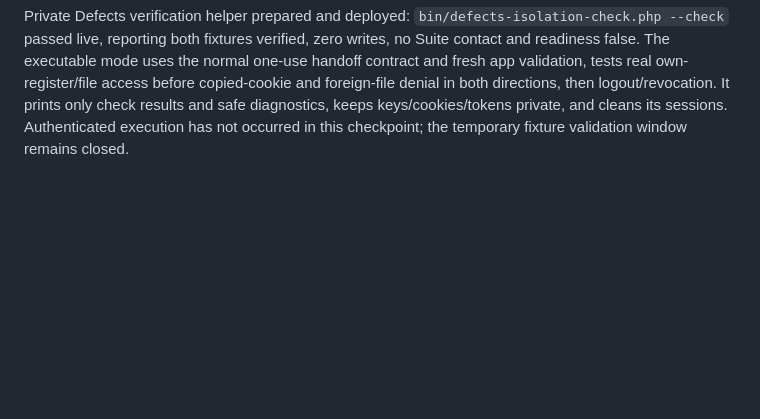
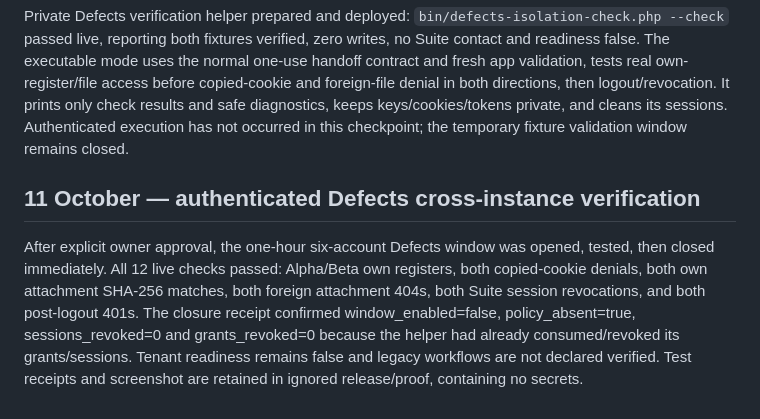
Before and after one commit to irlam/construction-suite, a Markdown page: docs/PROGRESS.md, the part around the change. Drawn GitHub-style; blank space fills up the shorter version.

Commit message:
Record successful Defects cross-instance access and revocation checks

```diff
--- a/docs/PROGRESS.md
+++ b/docs/PROGRESS.md
@@ -119,3 +119,8 @@ Deliveries requires a shared site reservation authority: contractors using the s
 
 
 Private Defects verification helper prepared and deployed: `bin/defects-isolation-check.php --check` passed live, reporting both fixtures verified, zero writes, no Suite contact and readiness false. The executable mode uses the normal one-use handoff contract and fresh app validation, tests real own-register/file access before copied-cookie and foreign-file denial in both directions, then logout/revocation. It prints only check results and safe diagnostics, keeps keys/cookies/tokens private, and cleans its sessions. Authenticated execution has not occurred in this checkpoint; the temporary fixture validation window remains closed.
+
+
+## 11 October — authenticated Defects cross-instance verification
+
+After explicit owner approval, the one-hour six-account Defects window was opened, tested, then closed immediately. All 12 live checks passed: Alpha/Beta own registers, both copied-cookie denials, both own attachment SHA-256 matches, both foreign attachment 404s, both Suite session revocations, and both post-logout 401s. The closure receipt confirmed window_enabled=false, policy_absent=true, sessions_revoked=0 and grants_revoked=0 because the helper had already consumed/revoked its grants/sessions. Tenant readiness remains false and legacy workflows are not declared verified. Test receipts and screenshot are retained in ignored release/proof, containing no secrets.
```
